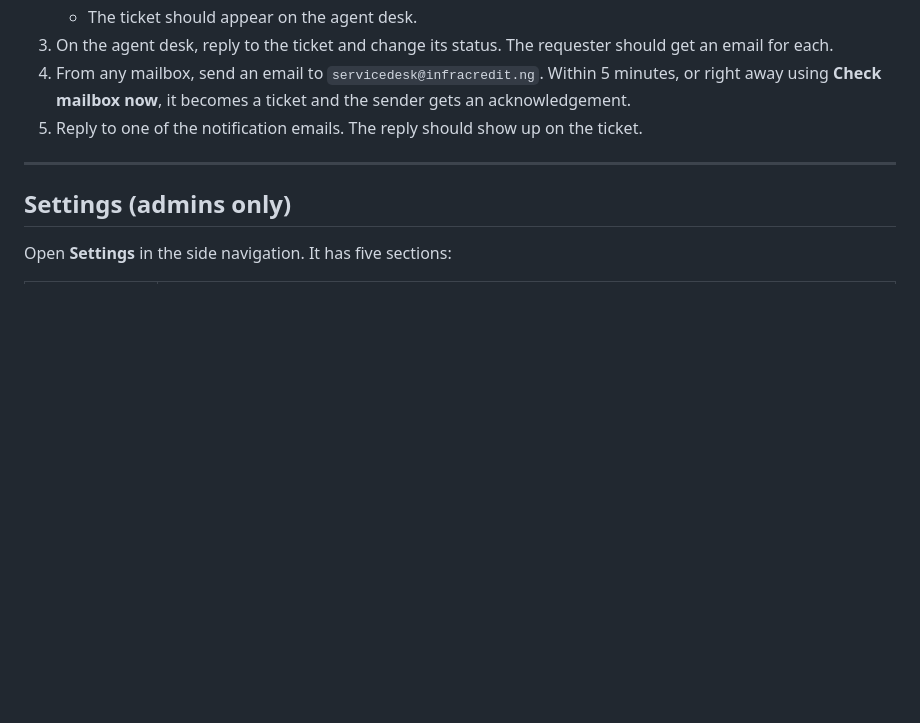
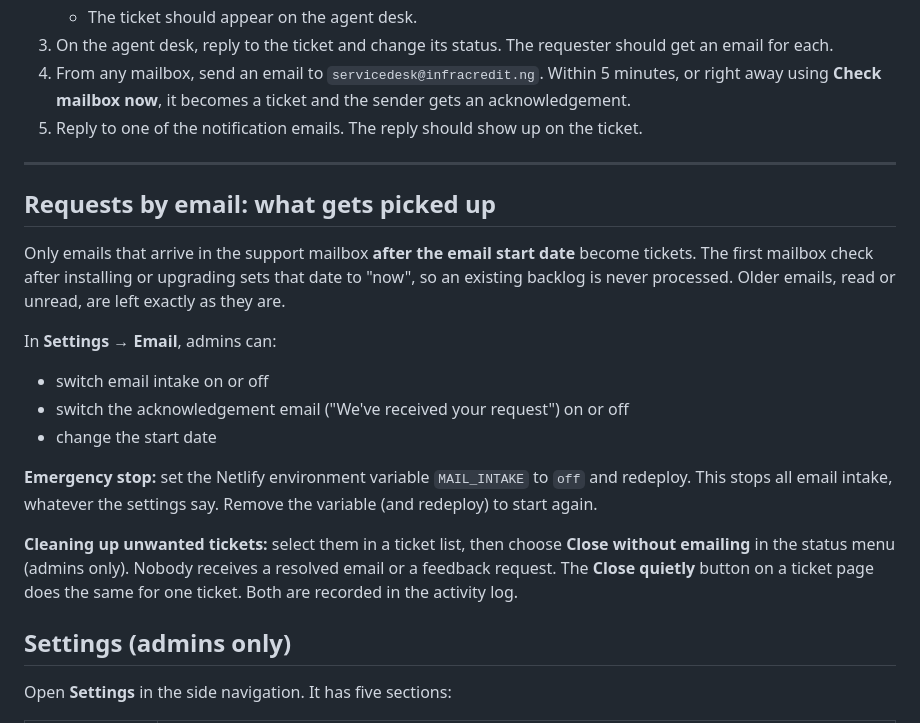
Before and after one commit to subscription3/ServiceDesk, a Markdown page: README.md, the part around the change. Rendered like a GitHub page; blank space fills up the shorter version.

```diff
--- a/README.md
+++ b/README.md
@@ -186,6 +186,19 @@ Then open http://localhost:8888. The scheduled email check doesn't run locally,
 5. Reply to one of the notification emails. The reply should show up on the ticket.
 
 ---
+
+## Requests by email: what gets picked up
+
+Only emails that arrive in the support mailbox **after the email start date** become tickets. The first mailbox check after installing or upgrading sets that date to "now", so an existing backlog is never processed. Older emails, read or unread, are left exactly as they are.
+
+In **Settings → Email**, admins can:
+- switch email intake on or off
+- switch the acknowledgement email ("We've received your request") on or off
+- change the start date
+
+**Emergency stop:** set the Netlify environment variable `MAIL_INTAKE` to `off` and redeploy. This stops all email intake, whatever the settings say. Remove the variable (and redeploy) to start again.
+
+**Cleaning up unwanted tickets:** select them in a ticket list, then choose **Close without emailing** in the status menu (admins only). Nobody receives a resolved email or a feedback request. The **Close quietly** button on a ticket page does the same for one ticket. Both are recorded in the activity log.
 
 ## Settings (admins only)
 
```
